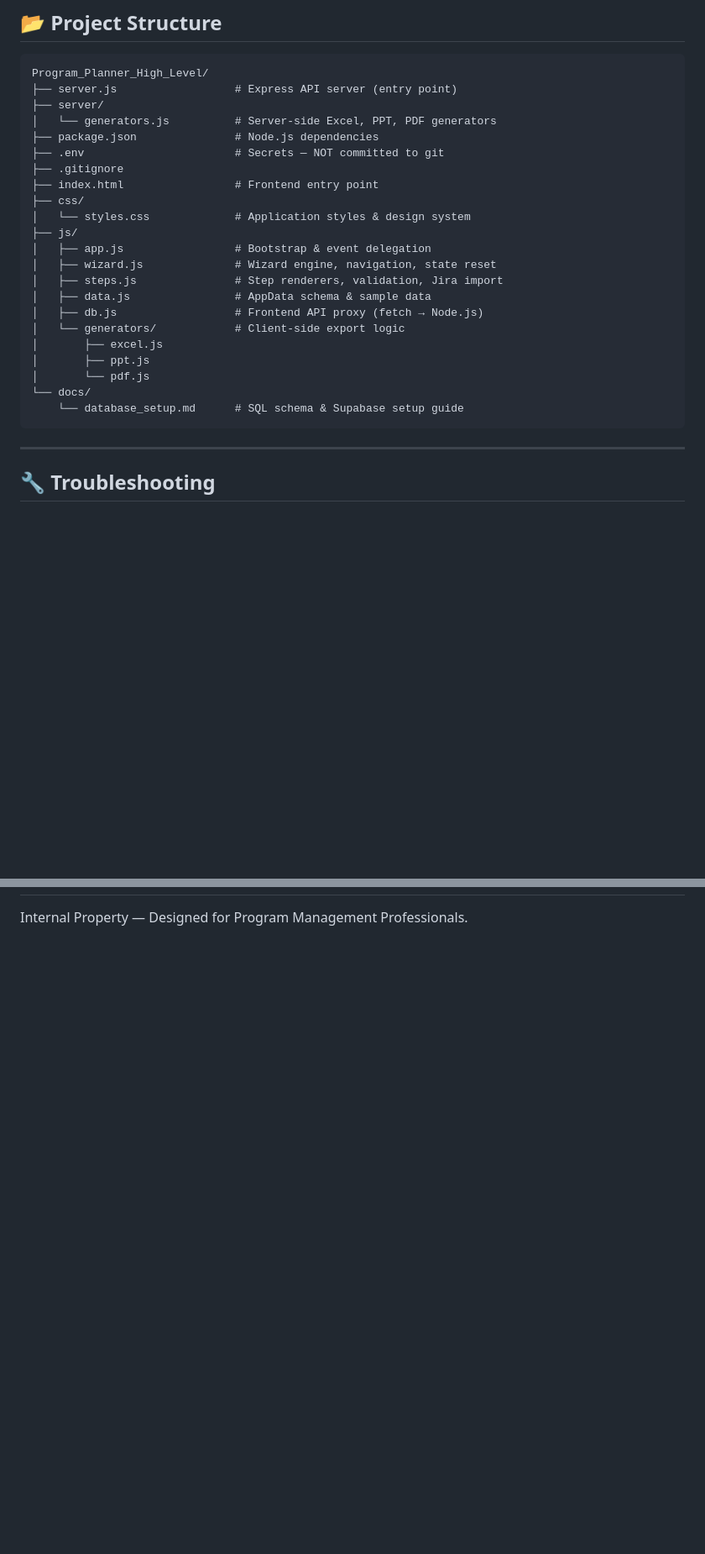
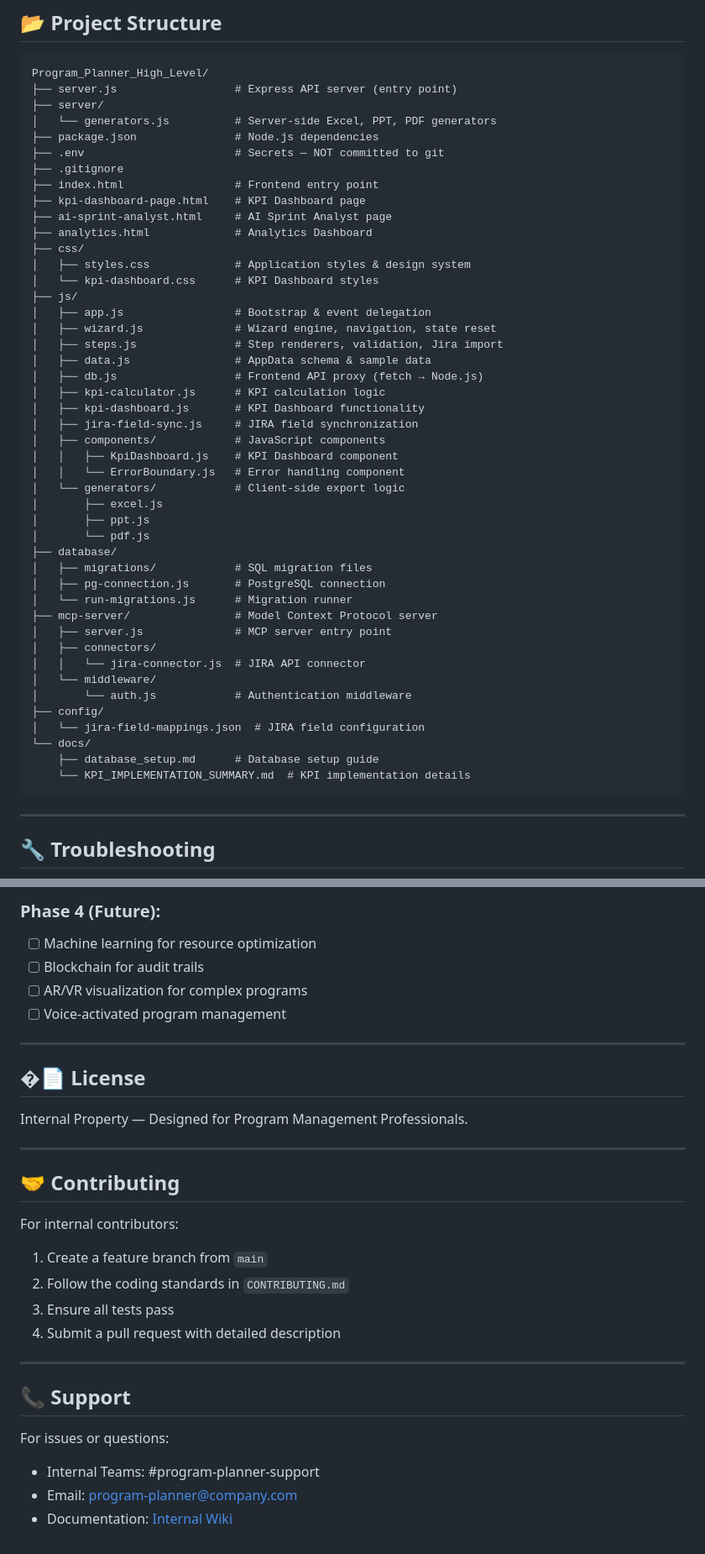
Before and after one commit to satyasgit/Program_Planner, a Markdown page: README.md, 2 parts joined by grey strips. Shown at 84% size. GitHub-like rendering; blank space fills up the shorter version.

````diff
--- a/README.md
+++ b/README.md
@@ -177,20 +245,43 @@ Program_Planner_High_Level/
 ├── .env                       # Secrets — NOT committed to git
 ├── .gitignore
 ├── index.html                 # Frontend entry point
+├── kpi-dashboard-page.html    # KPI Dashboard page
+├── ai-sprint-analyst.html     # AI Sprint Analyst page
+├── analytics.html             # Analytics Dashboard
 ├── css/
-│   └── styles.css             # Application styles & design system
+│   ├── styles.css             # Application styles & design system
+│   └── kpi-dashboard.css      # KPI Dashboard styles
 ├── js/
 │   ├── app.js                 # Bootstrap & event delegation
 │   ├── wizard.js              # Wizard engine, navigation, state reset
 │   ├── steps.js               # Step renderers, validation, Jira import
 │   ├── data.js                # AppData schema & sample data
 │   ├── db.js                  # Frontend API proxy (fetch → Node.js)
+│   ├── kpi-calculator.js      # KPI calculation logic
+│   ├── kpi-dashboard.js       # KPI Dashboard functionality
+│   ├── jira-field-sync.js     # JIRA field synchronization
+│   ├── components/            # JavaScript components
+│   │   ├── KpiDashboard.js    # KPI Dashboard component
+│   │   └── ErrorBoundary.js   # Error handling component
 │   └── generators/            # Client-side export logic
 │       ├── excel.js
 │       ├── ppt.js
 │       └── pdf.js
+├── database/
+│   ├── migrations/            # SQL migration files
+│   ├── pg-connection.js       # PostgreSQL connection
+│   └── run-migrations.js      # Migration runner
+├── mcp-server/                # Model Context Protocol server
+│   ├── server.js              # MCP server entry point
+│   ├── connectors/
+│   │   └── jira-connector.js  # JIRA API connector
+│   └── middleware/
+│       └── auth.js            # Authentication middleware
+├── config/
+│   └── jira-field-mappings.json  # JIRA field configuration
 └── docs/
-    └── database_setup.md      # SQL schema & Supabase setup guide
+    ├── database_setup.md      # Database setup guide
+    └── KPI_IMPLEMENTATION_SUMMARY.md  # KPI implementation details
 ```
 
 ---
@@ -233,2 +379,30 @@ Program_Planner_High_Level/
+### Phase 4 (Future):
+- [ ] Machine learning for resource optimization
+- [ ] Blockchain for audit trails
+- [ ] AR/VR visualization for complex programs
+- [ ] Voice-activated program management
+
+---
+
+## �📄 License
 
 Internal Property — Designed for Program Management Professionals.
+
+---
+
+## 🤝 Contributing
+
+For internal contributors:
+1. Create a feature branch from `main`
+2. Follow the coding standards in `CONTRIBUTING.md`
+3. Ensure all tests pass
+4. Submit a pull request with detailed description
+
+---
+
+## 📞 Support
+
+For issues or questions:
+- Internal Teams: #program-planner-support
+- Email: program-planner@company.com
+- Documentation: [Internal Wiki](https://wiki.company.com/program-planner)
````
Also changed, not shown: other parts of README.md (+144 -21 lines).
